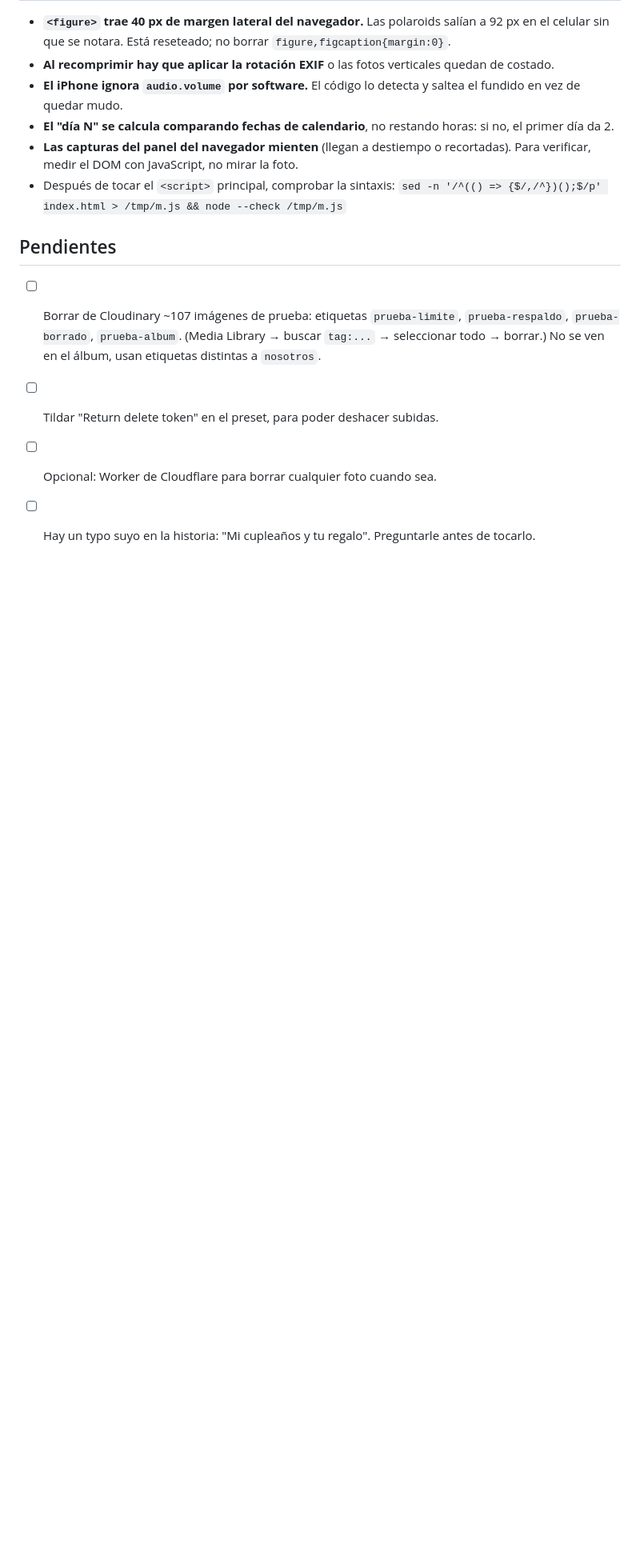
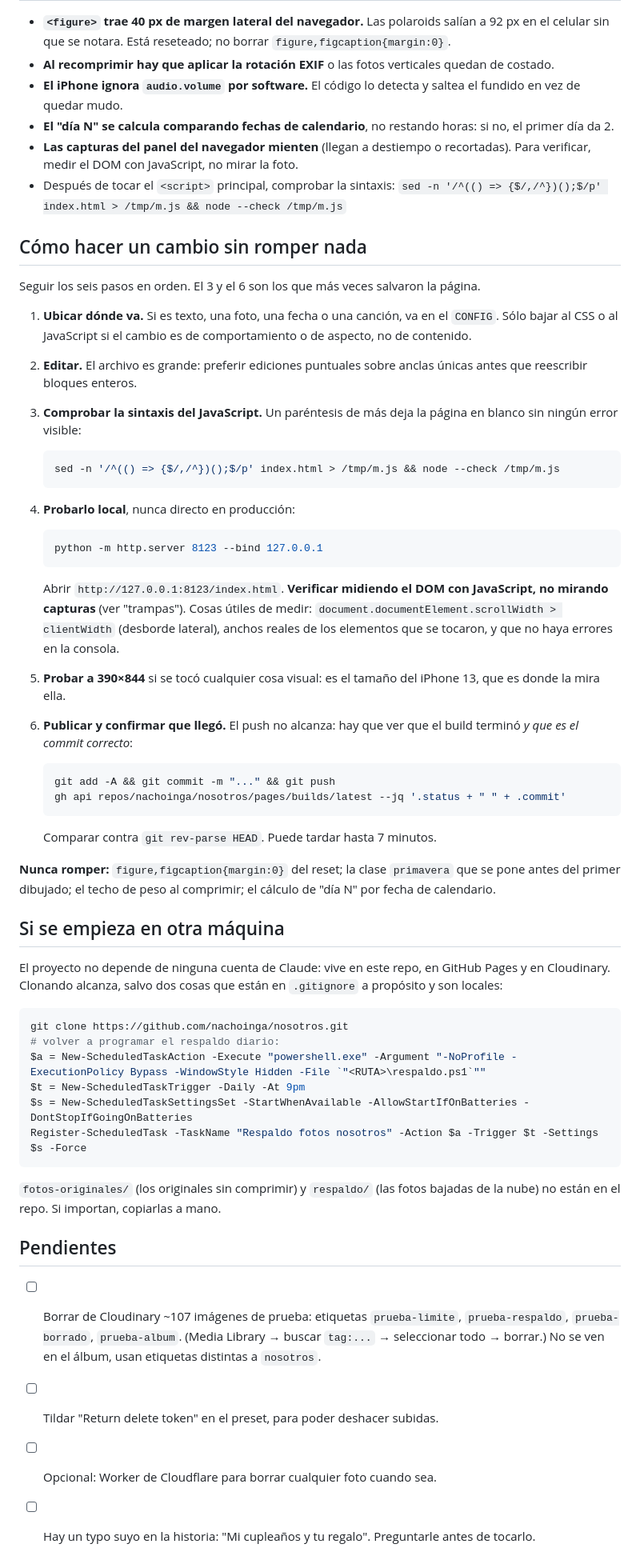
Before and after one commit to nachoinga/nosotros, a Markdown page: CLAUDE.md, the part around the change. Shown at 80% size. Drawn GitHub-style; blank space fills up the shorter version.

Commit message:
CLAUDE.md: receta para hacer cambios y arranque en otra máquina
Seis pasos en orden, con los dos que más veces salvaron la página marcados:
comprobar la sintaxis del JavaScript antes de publicar, y confirmar que el
build de Pages corresponde al commit que se subió.

Co-Authored-By: Claude Opus 5 <noreply@anthropic.com>

````diff
--- a/CLAUDE.md
+++ b/CLAUDE.md
@@ -93,6 +93,67 @@ carpetas `respaldo/` y `fotos-originales/` están en `.gitignore`.
 - Después de tocar el `<script>` principal, comprobar la sintaxis:
   `sed -n '/^(() => {$/,/^})();$/p' index.html > /tmp/m.js && node --check /tmp/m.js`
 
+## Cómo hacer un cambio sin romper nada
+
+Seguir los seis pasos en orden. El 3 y el 6 son los que más veces salvaron
+la página.
+
+1. **Ubicar dónde va.** Si es texto, una foto, una fecha o una canción, va en
+   el `CONFIG`. Sólo bajar al CSS o al JavaScript si el cambio es de
+   comportamiento o de aspecto, no de contenido.
+
+2. **Editar.** El archivo es grande: preferir ediciones puntuales sobre
+   anclas únicas antes que reescribir bloques enteros.
+
+3. **Comprobar la sintaxis del JavaScript.** Un paréntesis de más deja la
+   página en blanco sin ningún error visible:
+   ```bash
+   sed -n '/^(() => {$/,/^})();$/p' index.html > /tmp/m.js && node --check /tmp/m.js
+   ```
+
+4. **Probarlo local**, nunca directo en producción:
+   ```bash
+   python -m http.server 8123 --bind 127.0.0.1
+   ```
+   Abrir `http://127.0.0.1:8123/index.html`. **Verificar midiendo el DOM con
+   JavaScript, no mirando capturas** (ver "trampas"). Cosas útiles de medir:
+   `document.documentElement.scrollWidth > clientWidth` (desborde lateral),
+   anchos reales de los elementos que se tocaron, y que no haya errores en la
+   consola.
+
+5. **Probar a 390×844** si se tocó cualquier cosa visual: es el tamaño del
+   iPhone 13, que es donde la mira ella.
+
+6. **Publicar y confirmar que llegó.** El push no alcanza: hay que ver que el
+   build terminó *y que es el commit correcto*:
+   ```bash
+   git add -A && git commit -m "..." && git push
+   gh api repos/nachoinga/nosotros/pages/builds/latest --jq '.status + " " + .commit'
+   ```
+   Comparar contra `git rev-parse HEAD`. Puede tardar hasta 7 minutos.
+
+**Nunca romper:** `figure,figcaption{margin:0}` del reset; la clase
+`primavera` que se pone antes del primer dibujado; el techo de peso al
+comprimir; el cálculo de "día N" por fecha de calendario.
+
+## Si se empieza en otra máquina
+
+El proyecto no depende de ninguna cuenta de Claude: vive en este repo, en
+GitHub Pages y en Cloudinary. Clonando alcanza, salvo dos cosas que están en
+`.gitignore` a propósito y son locales:
+
+```powershell
+git clone https://github.com/nachoinga/nosotros.git
+# volver a programar el respaldo diario:
+$a = New-ScheduledTaskAction -Execute "powershell.exe" -Argument "-NoProfile -ExecutionPolicy Bypass -WindowStyle Hidden -File `"<RUTA>\respaldo.ps1`""
+$t = New-ScheduledTaskTrigger -Daily -At 9pm
+$s = New-ScheduledTaskSettingsSet -StartWhenAvailable -AllowStartIfOnBatteries -DontStopIfGoingOnBatteries
+Register-ScheduledTask -TaskName "Respaldo fotos nosotros" -Action $a -Trigger $t -Settings $s -Force
+```
+
+`fotos-originales/` (los originales sin comprimir) y `respaldo/` (las fotos
+bajadas de la nube) no están en el repo. Si importan, copiarlas a mano.
+
 ## Pendientes
 
 - [ ] Borrar de Cloudinary ~107 imágenes de prueba: etiquetas
````
